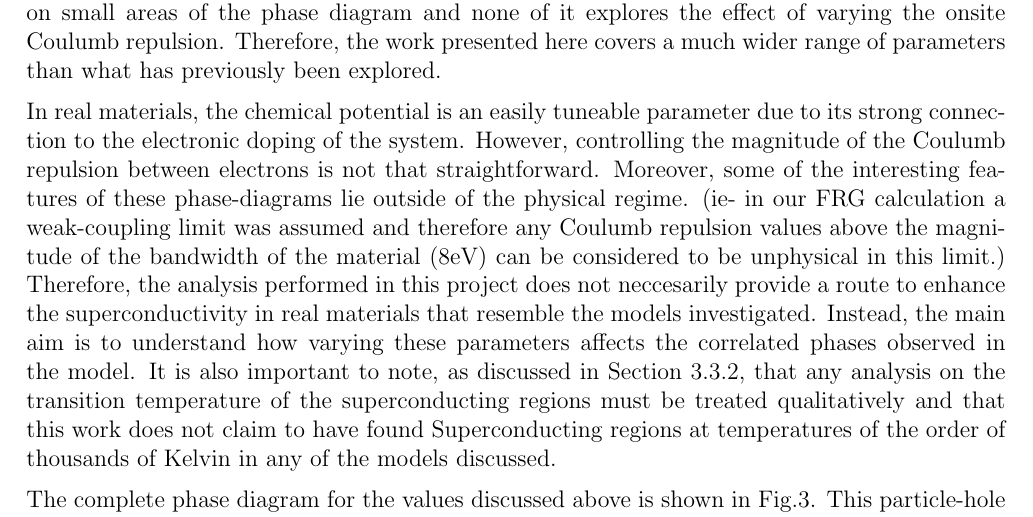
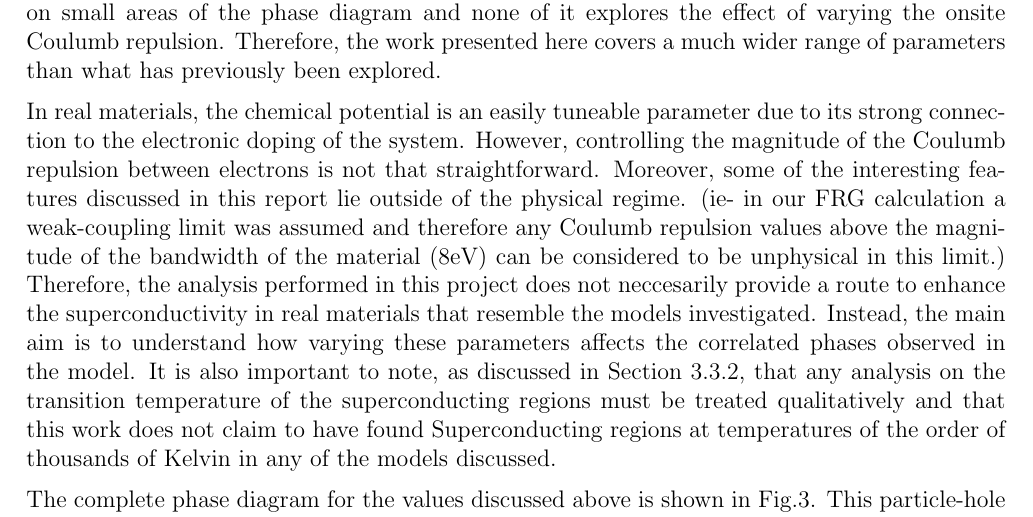
Before and after one commit to mariaramirez3/Masters_project_new, a LaTeX document (Writeup/FinalWriteup.tex): part of page 7 of 13, cut so that both start at the same text. Compiled offline with pdfLaTeX.

Commit message:
5th commit

```diff
--- a/Writeup/FinalWriteup.tex
+++ b/Writeup/FinalWriteup.tex
@@ -225,7 +225,7 @@ onsite Coulumb repulsion. Therefore, the work presented here covers a much wider
 
 \noindent In real materials,  the chemical potential is an easily tuneable parameter due to its strong connection to the electronic doping of the system.
 However, controlling the magnitude of the Coulumb repulsion between electrons is not that straightforward.
-Moreover, some of the interesting features of these phase-diagrams lie outside of the physical regime. (ie- in our FRG calculation a weak-coupling limit was
+Moreover, some of the interesting features discussed in this report lie outside of the physical regime. (ie- in our FRG calculation a weak-coupling limit was
 assumed and therefore any Coulumb repulsion values above the magnitude of the  bandwidth of the material (8eV) can be considered to be unphysical in this limit.)
 Therefore, the analysis performed in this project does not neccesarily provide a route to enhance the superconductivity in real materials that resemble the models investigated. Instead, the main aim is to understand how varying these parameters affects the correlated phases observed in the model. It is also important to note, as discussed in Section \ref{subsubsec:Truncation scheme}, that any analysis on the transition temperature
 of the superconducting regions must be treated qualitatively and that this work does not claim to have found Superconducting regions at temperatures of the order of thousands of Kelvin in any of the models discussed. \par
```
Also changed, not shown: Writeup/FinalWriteup.pdf, 3 other files.
